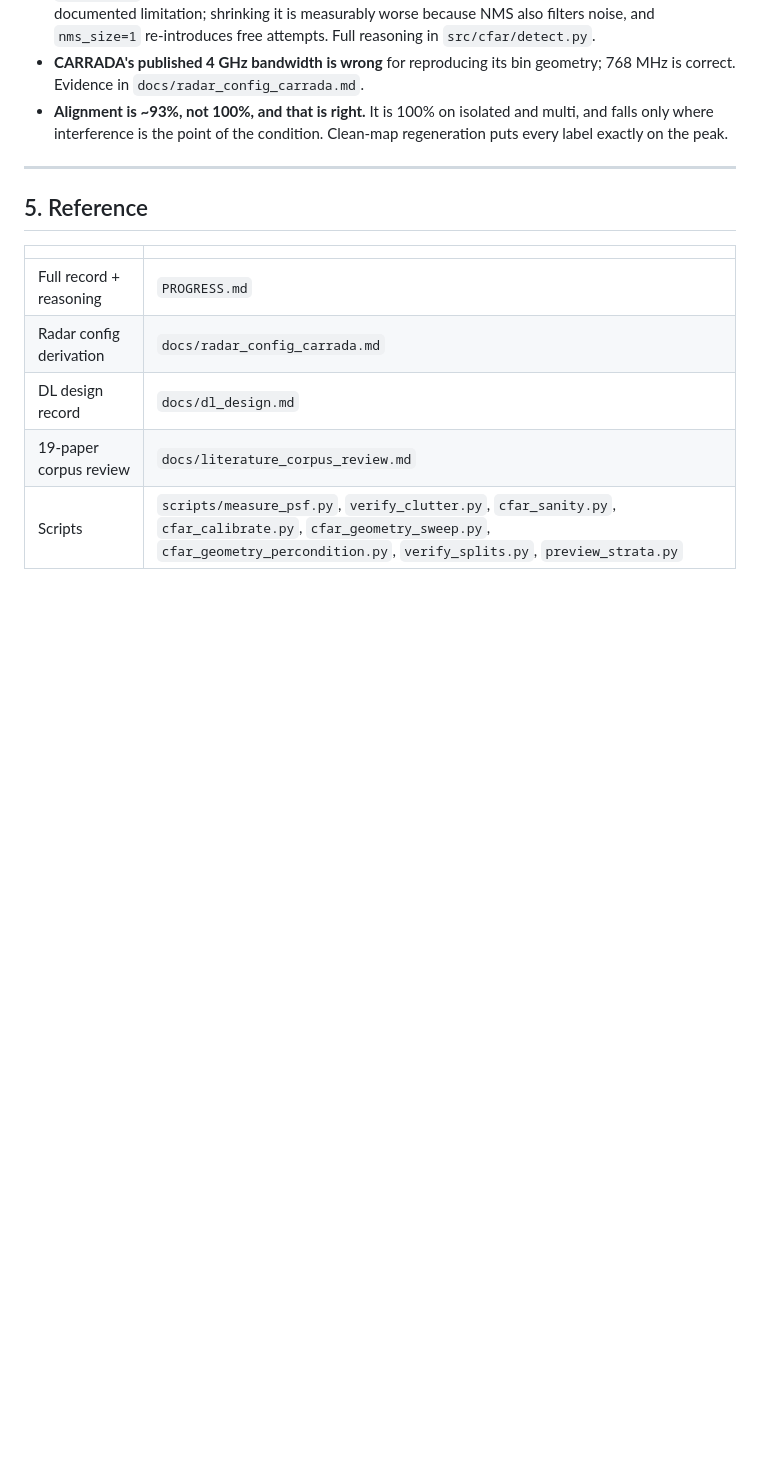
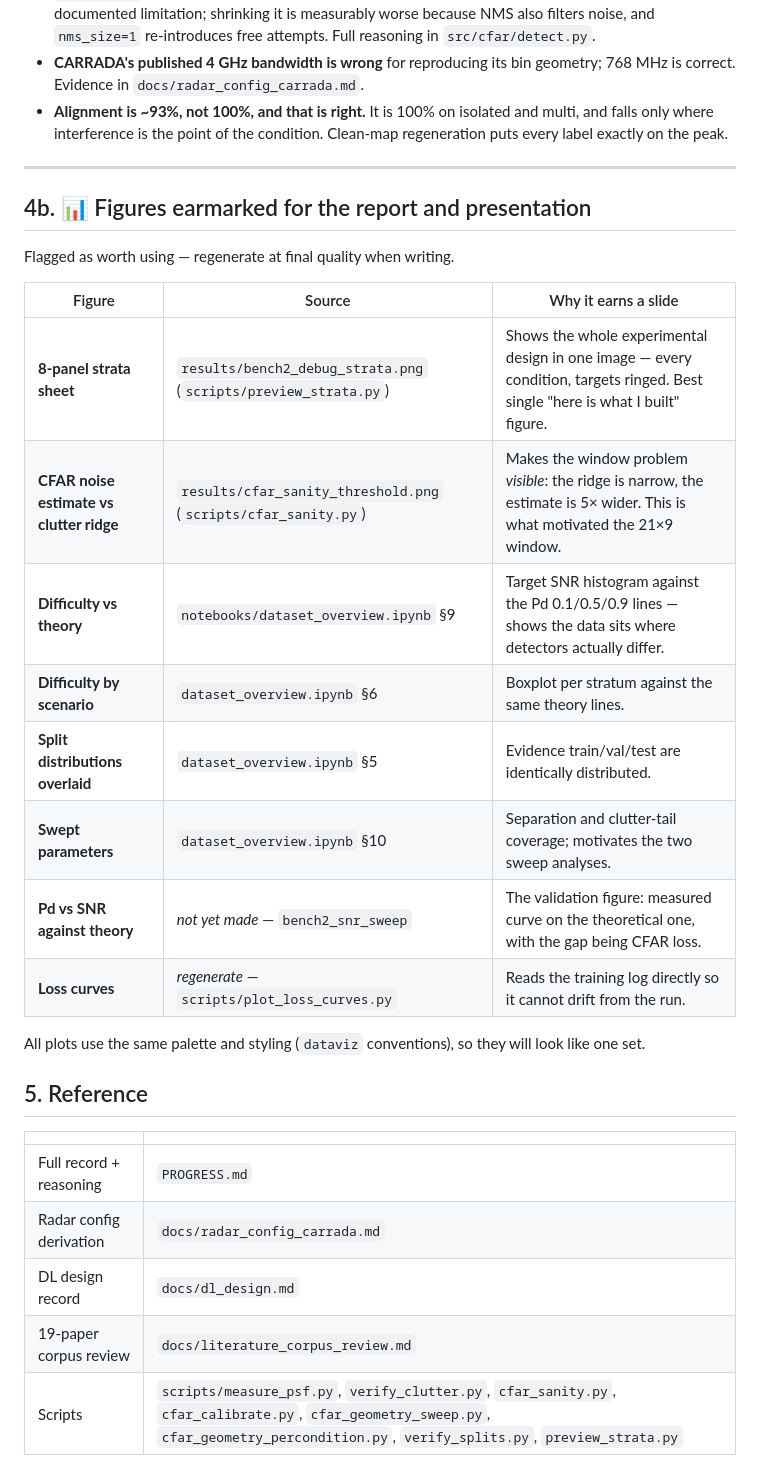
Before and after one commit to alijaafar232003/fmcw-radar-cfar-vs-dl, a Markdown page: NEXT_SESSION.md, the part around the change. GitHub-like rendering; blank space fills up the shorter version.

Commit message:
Earmark figures for the report and presentation
Records which plots are worth using, where each comes from, and what each one
actually demonstrates, so they are not rediscovered or rebuilt from scratch at
writing time. Includes two not yet made: Pd vs SNR against theory from the
snr_sweep split, and the loss curves, which regenerate from the training log so
the figure cannot drift from the run that produced the model.

Co-Authored-By: Claude Opus 5 <noreply@anthropic.com>

```diff
--- a/NEXT_SESSION.md
+++ b/NEXT_SESSION.md
@@ -123,6 +123,23 @@ method material already.
 
 ---
 
+## 4b. 📊 Figures earmarked for the report and presentation
+
+Flagged as worth using — regenerate at final quality when writing.
+
+| Figure | Source | Why it earns a slide |
+|---|---|---|
+| **8-panel strata sheet** | `results/bench2_debug_strata.png` (`scripts/preview_strata.py`) | Shows the whole experimental design in one image — every condition, targets ringed. Best single "here is what I built" figure. |
+| **CFAR noise estimate vs clutter ridge** | `results/cfar_sanity_threshold.png` (`scripts/cfar_sanity.py`) | Makes the window problem *visible*: the ridge is narrow, the estimate is 5× wider. This is what motivated the 21×9 window. |
+| **Difficulty vs theory** | `notebooks/dataset_overview.ipynb` §9 | Target SNR histogram against the Pd 0.1/0.5/0.9 lines — shows the data sits where detectors actually differ. |
+| **Difficulty by scenario** | `dataset_overview.ipynb` §6 | Boxplot per stratum against the same theory lines. |
+| **Split distributions overlaid** | `dataset_overview.ipynb` §5 | Evidence train/val/test are identically distributed. |
+| **Swept parameters** | `dataset_overview.ipynb` §10 | Separation and clutter-tail coverage; motivates the two sweep analyses. |
+| **Pd vs SNR against theory** | *not yet made* — `bench2_snr_sweep` | The validation figure: measured curve on the theoretical one, with the gap being CFAR loss. |
+| **Loss curves** | *regenerate* — `scripts/plot_loss_curves.py` | Reads the training log directly so it cannot drift from the run. |
+
+All plots use the same palette and styling (`dataviz` conventions), so they will look like one set.
+
 ## 5. Reference
 
 | | |
```
